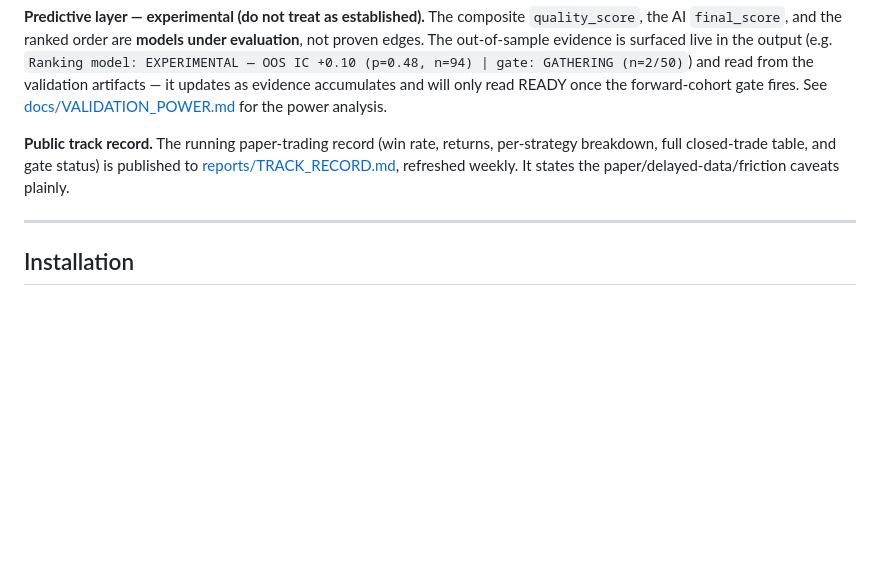
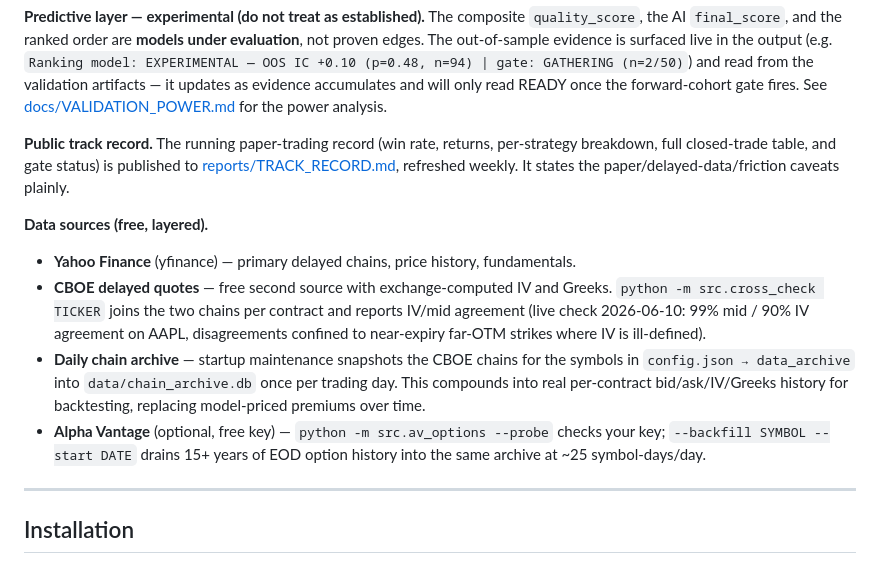
Before and after one commit to Ollie1o1/options, a Markdown page: README.md, the part around the change. GitHub-like rendering; blank space fills up the shorter version.

Commit message:
docs: data-sources layer (Yahoo + CBOE cross-check + chain archive + AV backfill)

```diff
--- a/README.md
+++ b/README.md
@@ -74,6 +74,12 @@ Market prices, IV rank/percentile, spreads, open interest, and Greeks are comput
 The composite `quality_score`, the AI `final_score`, and the ranked order are **models under evaluation**, not proven edges. The out-of-sample evidence is surfaced live in the output (e.g. `Ranking model: EXPERIMENTAL — OOS IC +0.10 (p=0.48, n=94) | gate: GATHERING (n=2/50)`) and read from the validation artifacts — it updates as evidence accumulates and will only read READY once the forward-cohort gate fires. See [docs/VALIDATION_POWER.md](docs/VALIDATION_POWER.md) for the power analysis.
 
 **Public track record.** The running paper-trading record (win rate, returns, per-strategy breakdown, full closed-trade table, and gate status) is published to [reports/TRACK_RECORD.md](reports/TRACK_RECORD.md), refreshed weekly. It states the paper/delayed-data/friction caveats plainly.
+
+**Data sources (free, layered).**
+- **Yahoo Finance** (yfinance) — primary delayed chains, price history, fundamentals.
+- **CBOE delayed quotes** — free second source with exchange-computed IV and Greeks. `python -m src.cross_check TICKER` joins the two chains per contract and reports IV/mid agreement (live check 2026-06-10: 99% mid / 90% IV agreement on AAPL, disagreements confined to near-expiry far-OTM strikes where IV is ill-defined).
+- **Daily chain archive** — startup maintenance snapshots the CBOE chains for the symbols in `config.json → data_archive` into `data/chain_archive.db` once per trading day. This compounds into real per-contract bid/ask/IV/Greeks history for backtesting, replacing model-priced premiums over time.
+- **Alpha Vantage** (optional, free key) — `python -m src.av_options --probe` checks your key; `--backfill SYMBOL --start DATE` drains 15+ years of EOD option history into the same archive at ~25 symbol-days/day.
 
 ---
 
```
Also changed, not shown: status/STATUS.md (+6 -0 lines).
